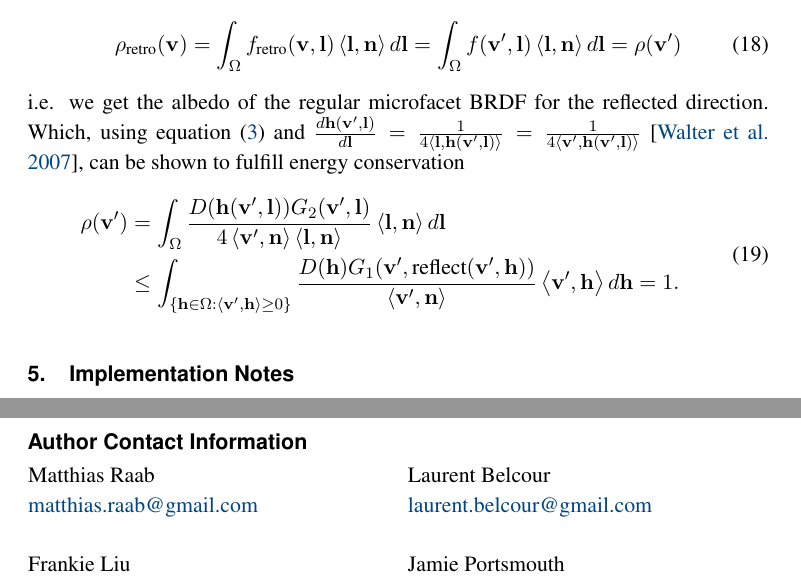
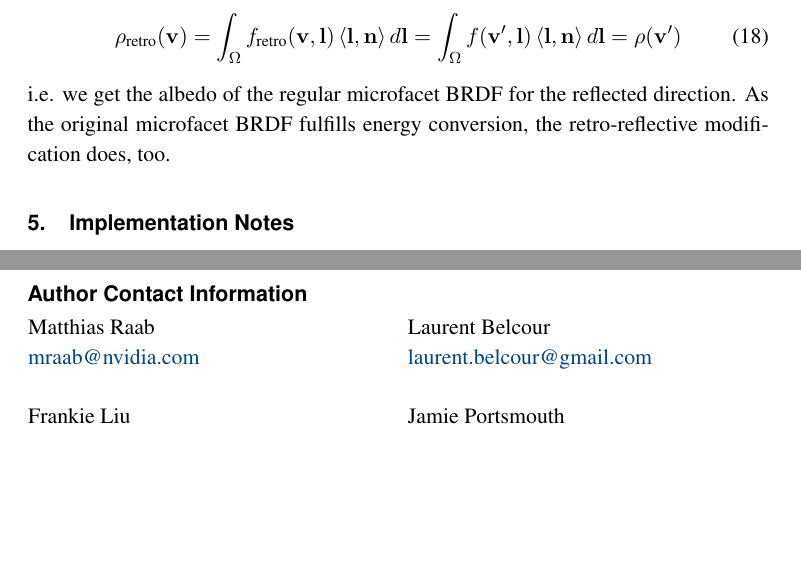
Before and after one commit to portsmouth/MRM_retroreflectivity, a LaTeX document (article.tex): two parts of pages 5 and 7 of 7, joined at a grey line, cut so that both start at the same text, the shorter picture padded with empty space. Compiled offline with pdfLaTeX.

Commit message:
Fix email and remove forumula

```diff
--- a/article.tex
+++ b/article.tex
@@ -328,16 +328,17 @@ For the albedo we simply have
   \int_\Omega f(\vecvv, \vecl) \vdot{\vecl}{\vecn} d\vecl = \rho(\vecvv)
 \end{equation}
 i.e. we get the albedo of the regular microfacet BRDF for the reflected direction.
-Which, using equation \eqref{eq:visible} and $\frac{d\vech(\vecvv, \vecl)}{d\vecl} = \frac{1}{4 \vdot{\vecl}{\vech(\vecvv, \vecl)}}= \frac{1}{4 \vdot{\vecvv}{\vech(\vecvv, \vecl)}}$ \cite{WalterMicrofacet}, can be shown to fulfill energy conservation
-\begin{equation}
-  \begin{split}
-  \rho(\vecvv) &=
-  \int_\Omega \frac{D(\vech(\vecvv, \vecl)) G_{2}(\vecvv,\vecl)}{4 \vdot{\vecvv}{\vecn} \vdot{\vecl}{\vecn}}\vdot{\vecl}{\vecn} d\vecl\\
-  &\leq
-  \int_{\lbrace\vech \in \Omega: \vdot{\vecvv}{\vech} \geq 0\rbrace} \frac{D(\vech) G_1(\vecvv,\text{reflect}(\vecvv, \vech))}{\vdot{\vecvv}{\vecn}}\vdot{\vecvv}{\vech} d\vech
-  = 1.
-  \end{split}
-\end{equation}
+As the original microfacet BRDF fulfills energy conversion, the retro-reflective modification does, too.
+%% Which, using equation \eqref{eq:visible} and $\frac{d\vech(\vecvv, \vecl)}{d\vecl} = \frac{1}{4 \vdot{\vecl}{\vech(\vecvv, \vecl)}}= \frac{1}{4 \vdot{\vecvv}{\vech(\vecvv, \vecl)}}$ \cite{WalterMicrofacet}, can be shown to fulfill energy conservation
+%% \begin{equation}
+%%   \begin{split}
+%%   \rho(\vecvv) &=
+%%   \int_\Omega \frac{D(\vech(\vecvv, \vecl)) G_{2}(\vecvv,\vecl)}{4 \vdot{\vecvv}{\vecn} \vdot{\vecl}{\vecn}}\vdot{\vecl}{\vecn} d\vecl\\
+%%   &\leq
+%%   \int_{\lbrace\vech \in \Omega: \vdot{\vecvv}{\vech} \geq 0\rbrace} \frac{D(\vech) G_1(\vecvv,\text{reflect}(\vecvv, \vech))}{\vdot{\vecvv}{\vecn}}\vdot{\vecvv}{\vech} d\vech
+%%   = 1.
+%%   \end{split}
+%% \end{equation}
 
 \section{Implementation Notes}
 \label{sec:implementation}
@@ -418,7 +419,7 @@ Given an implementation of a regular microfacet BRDF, extending it to retro-refl
 
 \hspace{-2mm}\begin{tabular}{p{0.48\textwidth}p{0.48\textwidth}}
 Matthias Raab \newline
-\href{mailto:matthias.raab@gmail.com}{matthias.raab@gmail.com} \newline
+\href{mailto:mraab@nvidia.com}{mraab@nvidia.com} \newline
 &
 Laurent Belcour \newline
 \href{mailto:laurent.belcour@gmail.com}{laurent.belcour@gmail.com} \\
```
